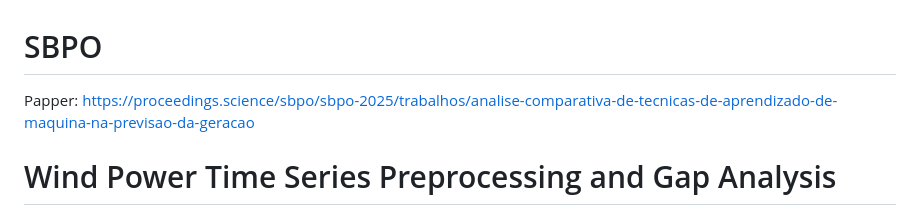
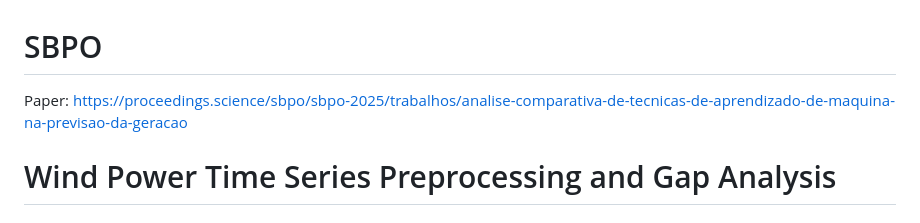
Before and after one commit to brunaruppruela/data_in_brief, a Markdown page: README.md, the part around the change. Drawn GitHub-style.

Commit message:
Fix typo in 'Paper' section of README

```diff
--- a/README.md
+++ b/README.md
@@ -1,5 +1,5 @@
 # SBPO
-Papper: https://proceedings.science/sbpo/sbpo-2025/trabalhos/analise-comparativa-de-tecnicas-de-aprendizado-de-maquina-na-previsao-da-geracao
+Paper: https://proceedings.science/sbpo/sbpo-2025/trabalhos/analise-comparativa-de-tecnicas-de-aprendizado-de-maquina-na-previsao-da-geracao
 
 # Wind Power Time Series Preprocessing and Gap Analysis
 
```
